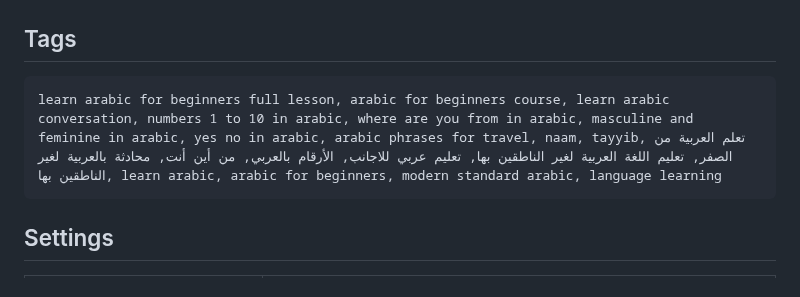
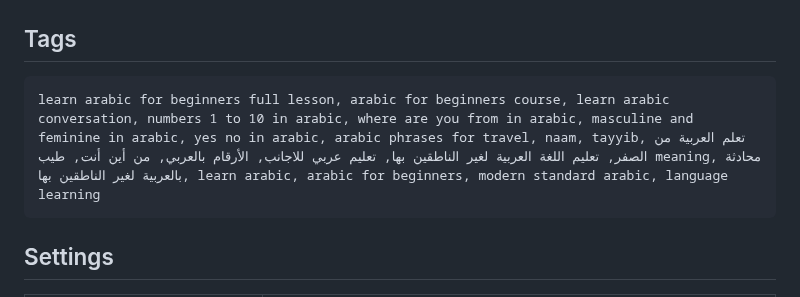
Before and after one commit to muhannadsnan/2min-arabic, a Markdown page: videos/w02-upload.md, the part around the change. GitHub-like rendering.

Commit message:
Part 2 tags: mixed tag

````diff
--- a/videos/w02-upload.md
+++ b/videos/w02-upload.md
@@ -50,7 +50,7 @@
 ## Tags
 
 ```
-learn arabic for beginners full lesson, arabic for beginners course, learn arabic conversation, numbers 1 to 10 in arabic, where are you from in arabic, masculine and feminine in arabic, yes no in arabic, arabic phrases for travel, naam, tayyib, تعلم العربية من الصفر, تعليم اللغة العربية لغير الناطقين بها, تعليم عربي للاجانب, الأرقام بالعربي, من أين أنت, محادثة بالعربية لغير الناطقين بها, learn arabic, arabic for beginners, modern standard arabic, language learning
+learn arabic for beginners full lesson, arabic for beginners course, learn arabic conversation, numbers 1 to 10 in arabic, where are you from in arabic, masculine and feminine in arabic, yes no in arabic, arabic phrases for travel, naam, tayyib, تعلم العربية من الصفر, تعليم اللغة العربية لغير الناطقين بها, تعليم عربي للاجانب, الأرقام بالعربي, من أين أنت, طيب meaning, محادثة بالعربية لغير الناطقين بها, learn arabic, arabic for beginners, modern standard arabic, language learning
 ```
 
 ## Settings
````
